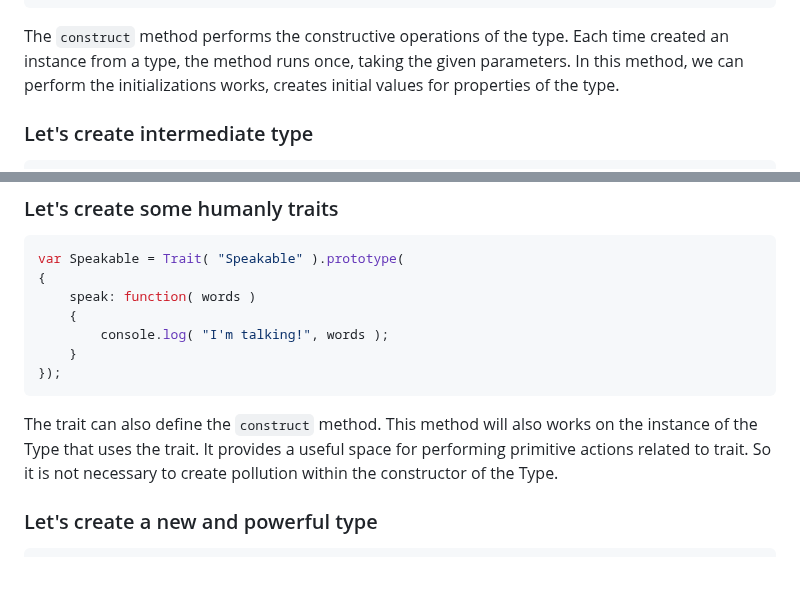
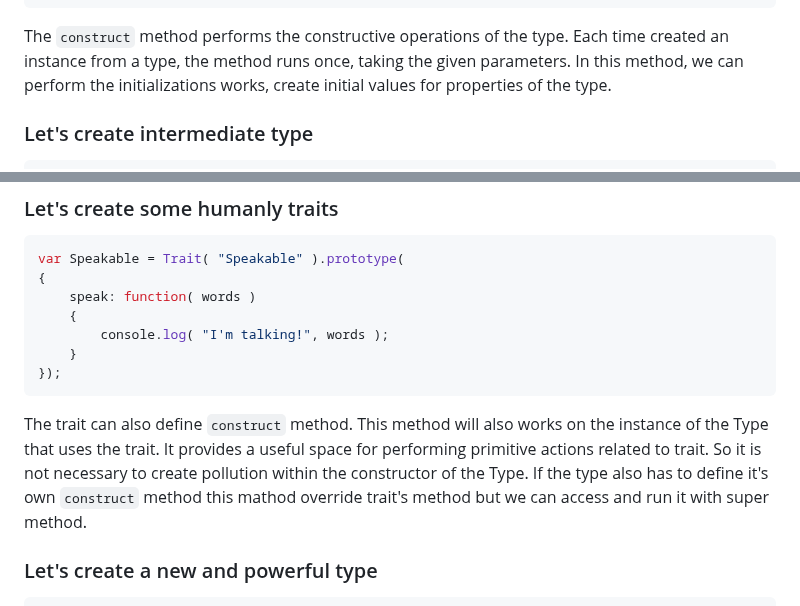
Before and after one commit to ismailceylan/type.js, a Markdown page: readme.md, 2 parts joined by grey strips. GitHub-like rendering; blank space fills up the shorter version.

Commit message:
doc: improvements

````diff
--- a/readme.md
+++ b/readme.md
@@ -34,7 +34,7 @@ var Creature = Type( "Creature" ).use( Breathable ).prototype(
 ```
 The `construct` method performs the constructive operations of the type. Each time
 created an instance from a type, the method runs once, taking the given parameters. In this
-method, we can perform the initializations works, creates initial values for properties of the type.
+method, we can perform the initializations works, create initial values for properties of the type.
 
 ### Let's create intermediate type
 ```javascript
@@ -61,10 +61,12 @@ var Speakable = Trait( "Speakable" ).prototype(
 });
 ```
 
-The trait can also define the `construct` method. This method will also works on
+The trait can also define `construct` method. This method will also works on
 the instance of the Type that uses the trait. It provides a useful space for
 performing primitive actions related to trait. So it is not necessary to create
-pollution within the constructor of the Type.
+pollution within the constructor of the Type. If the type also has to define it's own
+`construct` method this mathod override trait's method but we can access and run it with
+super method.
 
 ### Let's create a new and powerful type
 ```javascript
````
